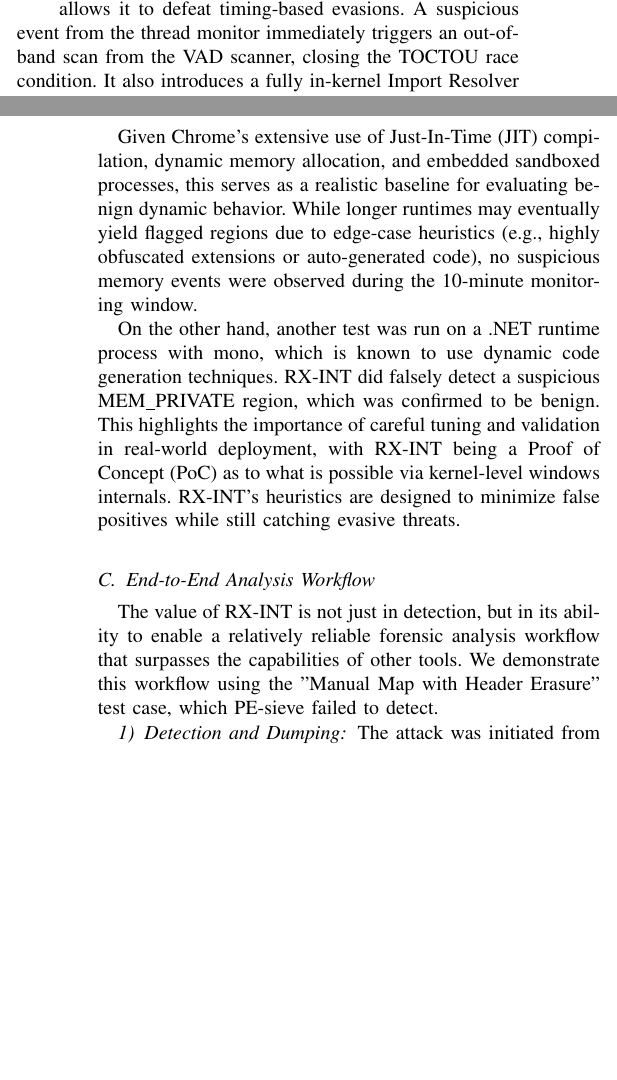
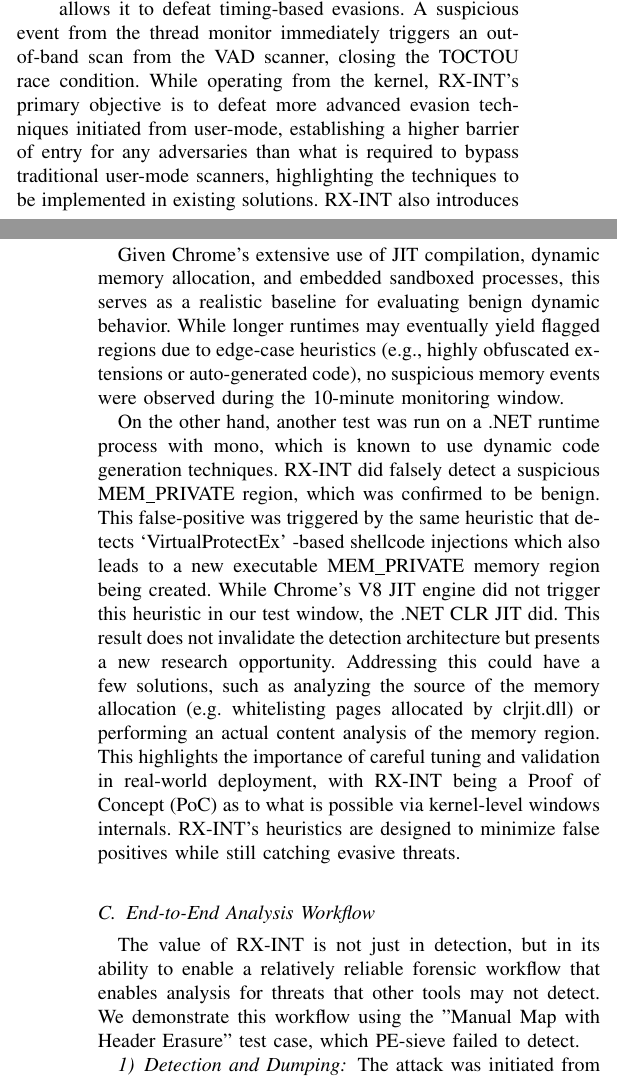
Before and after one commit to ImArjunJ/rx-int, a LaTeX paper (paper/rxint.tex): two parts of the columns of pages 1 and 7 of 9, joined at a grey line, cut so that both start at the same text, the shorter picture padded with empty space. Compiled offline with pdfLaTeX; a missing font is replaced by an installed copy or a similar font; a LaTeX package or settings file that is missing is left out.

Commit message:
paper: proofread updates

```diff
--- a/paper/rxint.tex
+++ b/paper/rxint.tex
@@ -41,7 +41,7 @@ This paper introduces RX-INT, a hybrid, kernel-mode memory forensics system that
 \item A real-time, event-driven monitor that monitors thread creation to serve as an immediate tripwire for classic injections and, more importantly, as a trigger for the VAD scanner.
 \item A stateful VAD scanner that creates a snapshot of a process's memory, including the content hashes of all executable image-backed (MEM\_IMAGE) sections, allowing it to detect modifications. This includes any modifications made within runtime debuggers such as x64dbg.
 \end{enumerate}
-The synergy between these two components of RX-INT allows it to defeat timing-based evasions. A suspicious event from the thread monitor immediately triggers an out-of-band scan from the VAD scanner, closing the TOCTOU race condition. It also introduces a fully in-kernel Import Resolver that programmatically parses the Export Address Tables (EAT) of all modules loaded in the target process. When a suspicious payload is dumped, this resolver scans the raw memory for pointers and automatically generates a report of all resolved API calls, accelerating the reverse engineering process. This can be used alongside a runtime debugger to resolve any imports manually in the case of erased PE headers, or to provide a more complete picture of the threat's behavior.
+The synergy between these two components of RX-INT allows it to defeat timing-based evasions. A suspicious event from the thread monitor immediately triggers an out-of-band scan from the VAD scanner, closing the TOCTOU race condition. While operating from the kernel, RX-INT's primary objective is to defeat more advanced evasion techniques initiated from user-mode, establishing a higher barrier of entry for any adversaries than what is required to bypass traditional user-mode scanners, highlighting the techniques to be implemented in existing solutions. RX-INT also introduces a fully in-kernel Import Resolver that programmatically parses the Export Address Tables (EAT) of all modules loaded in the target process. When a suspicious payload is dumped, this resolver scans the raw memory for pointers and automatically generates a report of all resolved API calls, accelerating the reverse engineering process. This can be used alongside a runtime debugger to resolve any imports manually in the case of erased PE headers, or to provide a more complete picture of the threat's behavior.
 To validate this approach, we conducted a direct comparison against PE-sieve (v0.4.1), a complex, widely used public memory forensics tool, using a custom-built injection suite alongside some common injectors. RX-INT successfully detected a manually mapped DLL with its PE headers fully erased in memory. Under the same conditions, PE-sieve failed to generate any alerts for either of these techniques.
 The contributions via this project are therefore:
 \begin{itemize}
@@ -207,13 +207,14 @@ This test simulated an adversary stomping the Beep function in kernel32.dll, exe
 
 To assess RX-INT's resilience to false positives in high-noise environments, we ran Google Chrome (\texttt{chrome.exe}) under typical usage for a continuous 10-minute session. During this period, the browser was used to open multiple tabs, navigate JavaScript-heavy websites, and load embedded media content. RX-INT reported zero detections throughout the session.
 
-Given Chrome's extensive use of Just-In-Time (JIT) compilation, dynamic memory allocation, and embedded sandboxed processes, this serves as a realistic baseline for evaluating benign dynamic behavior. While longer runtimes may eventually yield flagged regions due to edge-case heuristics (e.g., highly obfuscated extensions or auto-generated code), no suspicious memory events were observed during the 10-minute monitoring window.
+Given Chrome's extensive use of JIT compilation, dynamic memory allocation, and embedded sandboxed processes, this serves as a realistic baseline for evaluating benign dynamic behavior. While longer runtimes may eventually yield flagged regions due to edge-case heuristics (e.g., highly obfuscated extensions or auto-generated code), no suspicious memory events were observed during the 10-minute monitoring window.
 
-On the other hand, another test was run on a .NET runtime process with mono, which is known to use dynamic code generation techniques. RX-INT did falsely detect a suspicious MEM\_PRIVATE region, which was confirmed to be benign. This highlights the importance of careful tuning and validation in real-world deployment, with RX-INT being a Proof of Concept (PoC) as to what is possible via kernel-level windows internals. RX-INT's heuristics are designed to minimize false positives while still catching evasive threats.
+On the other hand, another test was run on a .NET runtime process with mono, which is known to use dynamic code generation techniques. RX-INT did falsely detect a suspicious MEM\_PRIVATE region, which was confirmed to be benign.
+This false-positive was triggered by the same heuristic that detects `VirtualProtectEx' -based shellcode injections which also leads to a new executable MEM\_PRIVATE memory region being created. While Chrome's V8 JIT engine did not trigger this heuristic in our test window, the .NET CLR JIT did. This result does not invalidate the detection architecture but presents a new research opportunity. Addressing this could have a few solutions, such as analyzing the source of the memory allocation (e.g. whitelisting pages allocated by clrjit.dll) or performing an actual content analysis of the memory region. This highlights the importance of careful tuning and validation in real-world deployment, with RX-INT being a Proof of Concept (PoC) as to what is possible via kernel-level windows internals. RX-INT's heuristics are designed to minimize false positives while still catching evasive threats.
 
 
 \subsection{End-to-End Analysis Workflow}
-The value of RX-INT is not just in detection, but in its ability to enable a relatively reliable forensic analysis workflow that surpasses the capabilities of other tools. We demonstrate this workflow using the "Manual Map with Header Erasure" test case, which PE-sieve failed to detect.
+The value of RX-INT is not just in detection, but in its ability to enable a relatively reliable forensic workflow that enables analysis for threats that other tools may not detect. We demonstrate this workflow using the "Manual Map with Header Erasure" test case, which PE-sieve failed to detect.
 \subsubsection{Detection and Dumping}
 The attack was initiated from the TUI. RX-INT's stateful VAD scanner immediately detected a new, executable MEM\_PRIVATE memory region that was not present in its baseline. The driver automatically dumped two key artifacts: a raw binary dump of the 4096-byte memory region, and an automated import analysis report.
 \subsubsection{Initial Analysis in IDA Pro}
```
Also changed, not shown: paper/rxint.pdf, paper/rxint.tex (6 more changed lines).
